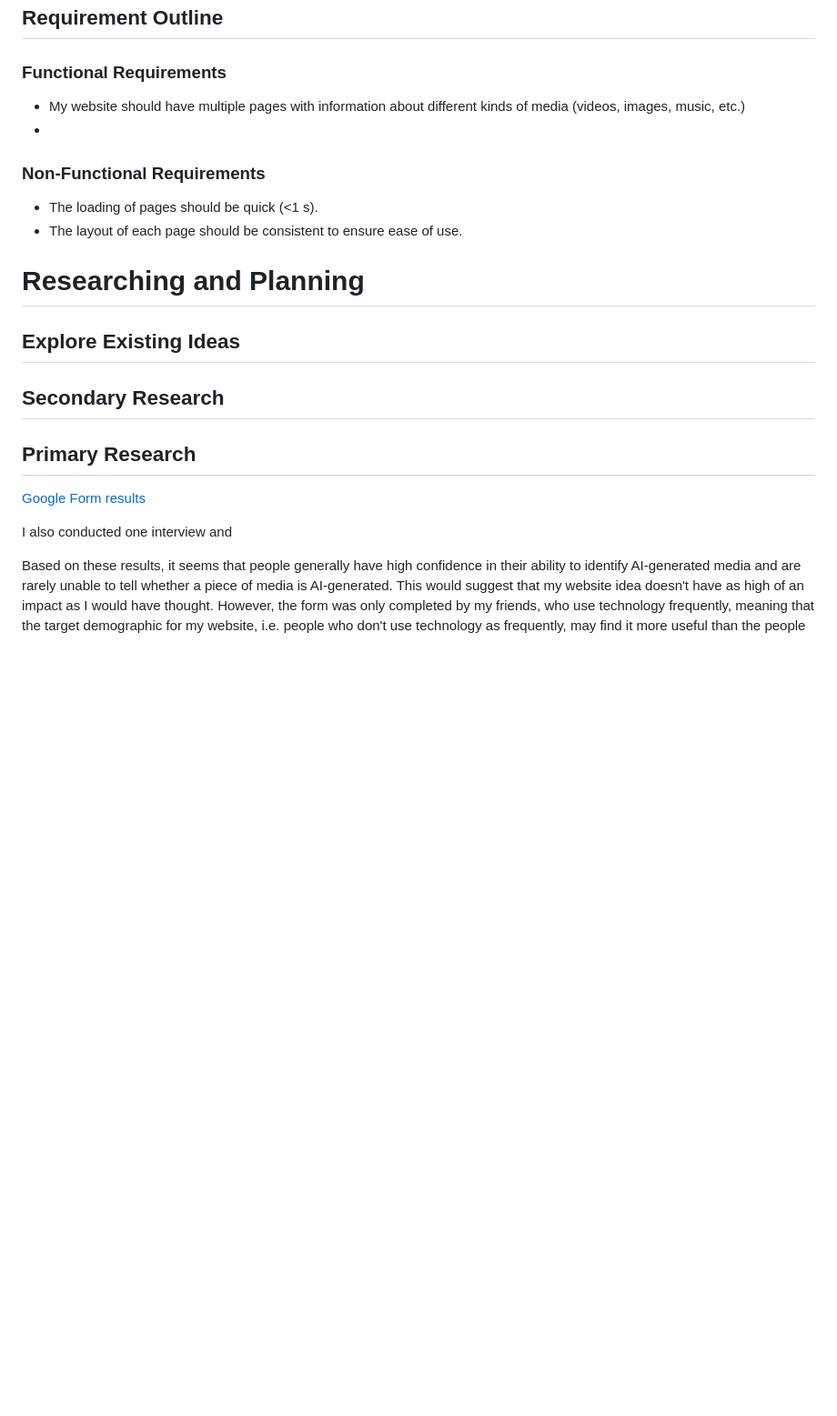
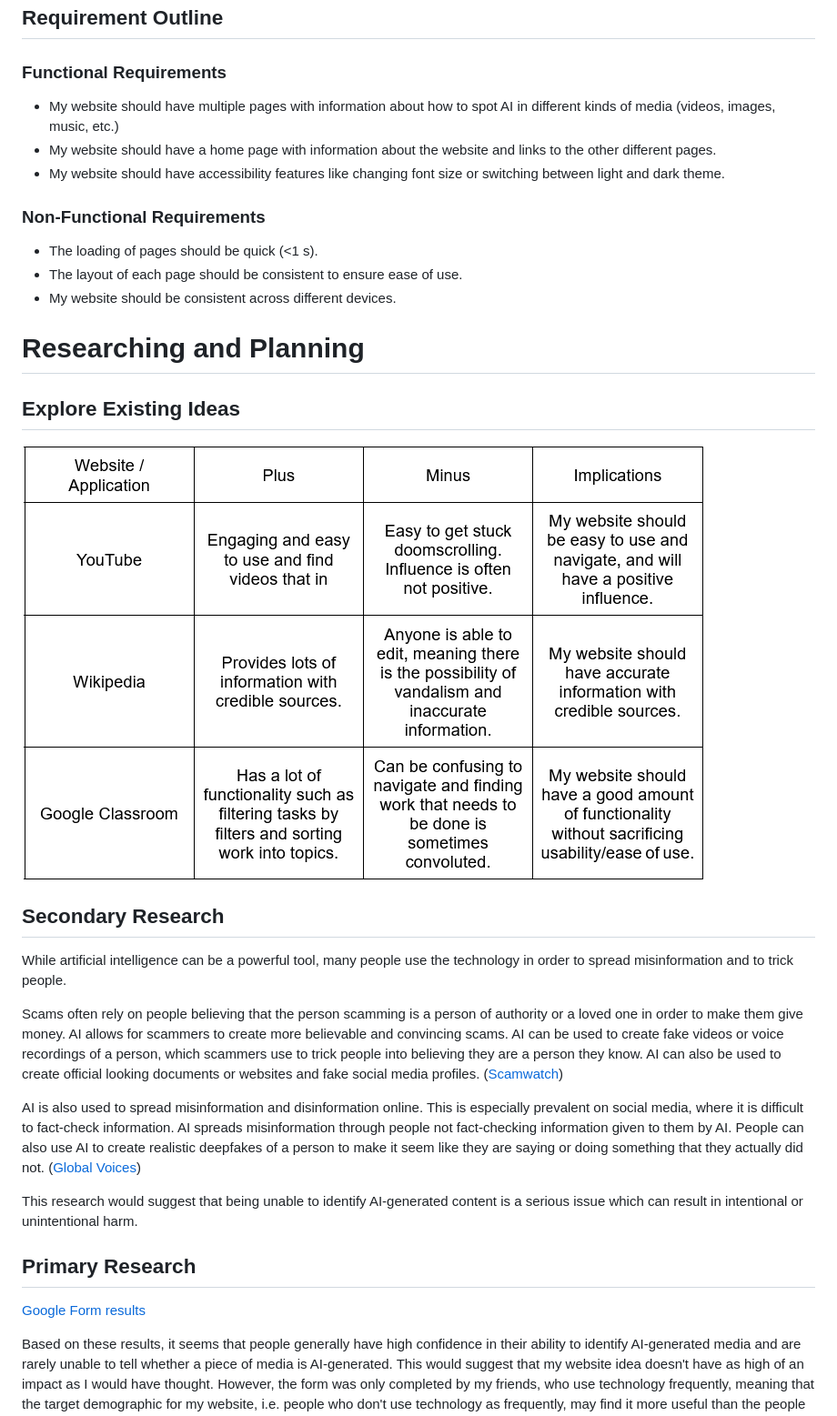
Before and after one commit to fjdksa80/10ct-web-apps, a Markdown page: Project Documentation.md, the part around one of its changes. Shown at 91% size. GitHub-like rendering; pictures changed too: images/existing ideas.png (added); blank space fills up the shorter version.

```diff
--- a/Project Documentation.md
+++ b/Project Documentation.md
@@ -36,25 +36,31 @@ Overall, it would seem that *Is It AI?* is the best option to go for.
 
 ## Requirement Outline
 ### Functional Requirements
-- My website should have multiple pages with information about different kinds of media (videos, images, music, etc.)
--
+- My website should have multiple pages with information about how to spot AI in different kinds of media (videos, images, music, etc.)
+- My website should have a home page with information about the website and links to the other different pages.
+- My website should have accessibility features like changing font size or switching between light and dark theme.
 
 ### Non-Functional Requirements
 - The loading of pages should be quick (<1 s).
 - The layout of each page should be consistent to ensure ease of use.
+- My website should be consistent across different devices.
 
 # Researching and Planning
-
 ## Explore Existing Ideas
-
+![Existing Ideas PMI table](./images/existing%20ideas.png)
 
 ## Secondary Research
+While artificial intelligence can be a powerful tool, many people use the technology in order to spread misinformation and to trick people.
+
+Scams often rely on people believing that the person scamming is a person of authority or a loved one in order to make them give money. AI allows for scammers to create more believable and convincing scams. AI can be used to create fake videos or voice recordings of a person, which scammers use to trick people into believing they are a person they know. AI can also be used to create official looking documents or websites and fake social media profiles. ([Scamwatch](https://www.scamwatch.gov.au/stop-check-protect/help-to-spot-and-avoid-scams/how-scammers-use-technology-and-ai))
+
+AI is also used to spread misinformation and disinformation online. This is especially prevalent on social media, where it is difficult to fact-check information. AI spreads misinformation through people not fact-checking information given to them by AI. People can also use AI to create realistic deepfakes of a person to make it seem like they are saying or doing something that they actually did not. ([Global Voices](https://www.globalvoices.org.au/post/preventing-the-spread-of-untruths-via-ai-deepfakes))
+
+This research would suggest that being unable to identify AI-generated content is a serious issue which can result in intentional or unintentional harm.
 
 ## Primary Research
 [Google Form results](https://docs.google.com/spreadsheets/d/1a1ASSVnU0YJuBZFfTvHRfZ65nwDaUzAyby2CZQEEwVs/edit?usp=sharing)
 
-I also conducted one interview and
-
 Based on these results, it seems that people generally have high confidence in their ability to identify AI-generated media and are rarely unable to tell whether a piece of media is AI-generated. This would suggest that my website idea doesn't have as high of an impact as I would have thought. However, the form was only completed by my friends, who use technology frequently, meaning that the target demographic for my website, i.e. people who don't use technology as frequently, may find it more useful than the people who completed the form. One must also consider that these results may be a product of survivorship bias.
 
 ## UI / UX Design
```
Also changed, not shown: other parts of Project Documentation.md (+21 -8 lines), images/Storyboard.png (added), 7 other files.
